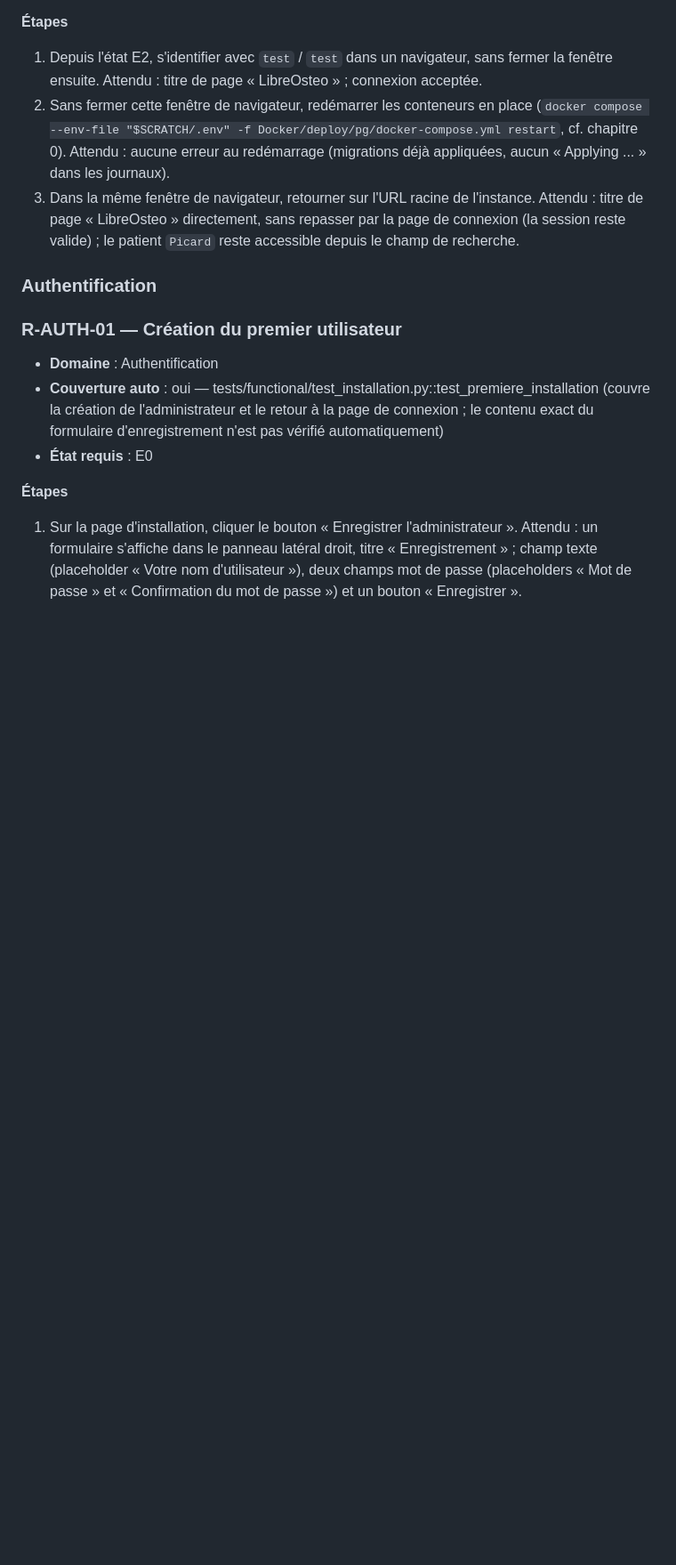
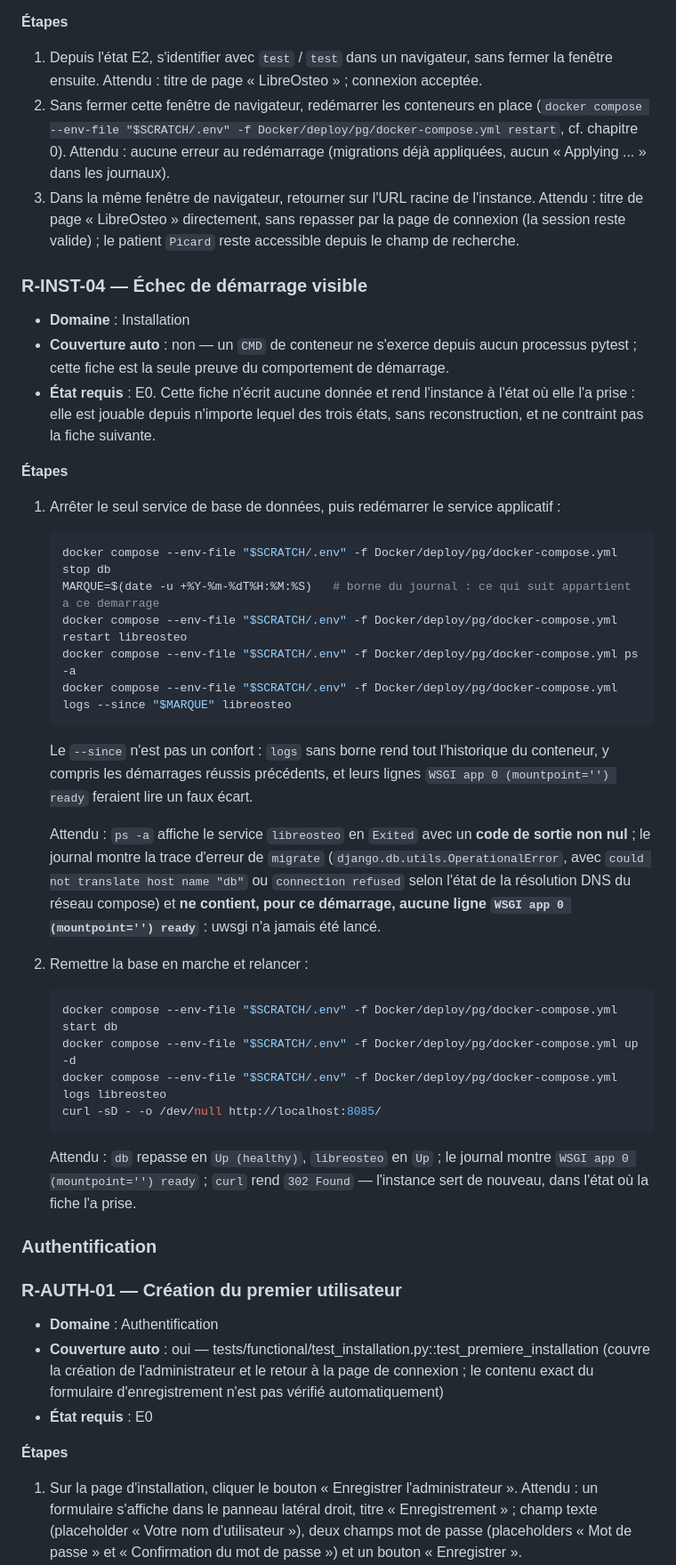
Before and after one commit to githubf-tfr/libreosteo, a Markdown page: docs/recette.md, the part around the change. Shown at 89% size. Rendered like a GitHub page; blank space fills up the shorter version.

Commit message:
docs: fiche R-INST-04, echec de demarrage visible
Un CMD de conteneur ne s'exerce depuis aucun processus pytest : cette fiche est
la seule preuve que le demarrage echoue bruyamment au lieu d'avaler migrate.
Deux etapes, sans ecriture de donnee, l'instance rendue a l'etat pris : base
arretee puis service applicatif redemarre — sortie en code non nul, trace de
migrate, aucune ligne WSGI app ready pour ce demarrage ; puis remise en marche.

Le journal se lit avec --since borne juste avant le restart, releve a la revue :
sans borne, docker compose logs rend tout l'historique du conteneur et les
demarrages reussis precedents feraient lire un faux ecart.

Fiche jouee sur instance reelle avant commit. Aucun identifiant de fiche ne
bouge.

Co-Authored-By: Claude Opus 5 <noreply@anthropic.com>
Claude-Session: https://claude.ai/code/session_01HQabekzMZn869654jGZk9e

````diff
--- a/docs/recette.md
+++ b/docs/recette.md
@@ -462,6 +462,50 @@ réelle complète correspondante : `R-AUTH-02` (chapitre 3, Authentification).
    Attendu : titre de page « LibreOsteo » directement, sans repasser par la page de
    connexion (la session reste valide) ; le patient `Picard` reste accessible depuis le
    champ de recherche.
+
+### R-INST-04 — Échec de démarrage visible
+
+- **Domaine** : Installation
+- **Couverture auto** : non — un `CMD` de conteneur ne s'exerce depuis aucun processus
+  pytest ; cette fiche est la seule preuve du comportement de démarrage.
+- **État requis** : E0. Cette fiche n'écrit aucune donnée et rend l'instance à l'état où
+  elle l'a prise : elle est jouable depuis n'importe lequel des trois états, sans
+  reconstruction, et ne contraint pas la fiche suivante.
+
+**Étapes**
+
+1. Arrêter le seul service de base de données, puis redémarrer le service applicatif :
+
+   ```sh
+   docker compose --env-file "$SCRATCH/.env" -f Docker/deploy/pg/docker-compose.yml stop db
+   MARQUE=$(date -u +%Y-%m-%dT%H:%M:%S)   # borne du journal : ce qui suit appartient a ce demarrage
+   docker compose --env-file "$SCRATCH/.env" -f Docker/deploy/pg/docker-compose.yml restart libreosteo
+   docker compose --env-file "$SCRATCH/.env" -f Docker/deploy/pg/docker-compose.yml ps -a
+   docker compose --env-file "$SCRATCH/.env" -f Docker/deploy/pg/docker-compose.yml logs --since "$MARQUE" libreosteo
+   ```
+
+   Le `--since` n'est pas un confort : `logs` sans borne rend tout l'historique du
+   conteneur, y compris les démarrages réussis précédents, et leurs lignes
+   `WSGI app 0 (mountpoint='') ready` feraient lire un faux écart.
+
+   Attendu : `ps -a` affiche le service `libreosteo` en `Exited` avec un **code de sortie
+   non nul** ; le journal montre la trace d'erreur de `migrate`
+   (`django.db.utils.OperationalError`, avec `could not translate host name "db"` ou
+   `connection refused` selon l'état de la résolution DNS du réseau compose) et **ne
+   contient, pour ce démarrage, aucune ligne `WSGI app 0 (mountpoint='') ready`** : uwsgi
+   n'a jamais été lancé.
+2. Remettre la base en marche et relancer :
+
+   ```sh
+   docker compose --env-file "$SCRATCH/.env" -f Docker/deploy/pg/docker-compose.yml start db
+   docker compose --env-file "$SCRATCH/.env" -f Docker/deploy/pg/docker-compose.yml up -d
+   docker compose --env-file "$SCRATCH/.env" -f Docker/deploy/pg/docker-compose.yml logs libreosteo
+   curl -sD - -o /dev/null http://localhost:8085/
+   ```
+
+   Attendu : `db` repasse en `Up (healthy)`, `libreosteo` en `Up` ; le journal montre
+   `WSGI app 0 (mountpoint='') ready` ; `curl` rend `302 Found` — l'instance sert de
+   nouveau, dans l'état où la fiche l'a prise.
 
 ### Authentification
 
````
